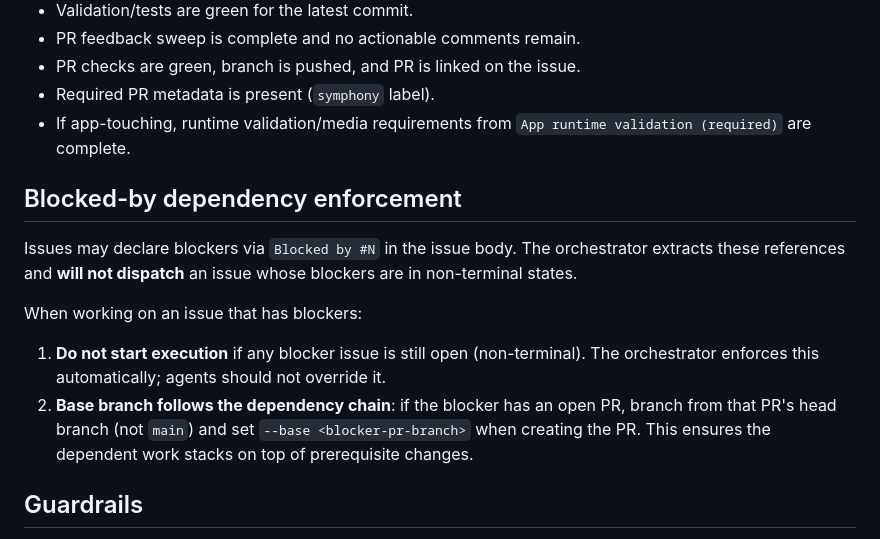
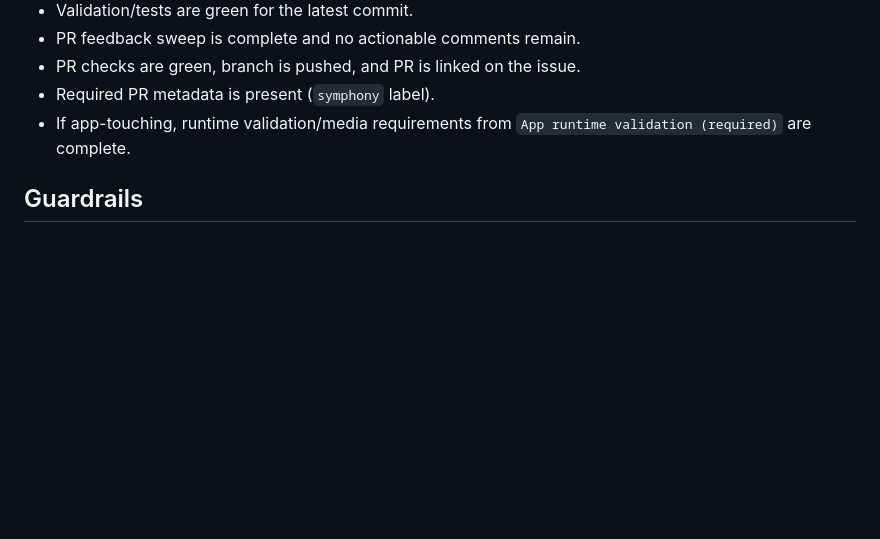
Before and after one commit to Stevengre/siaan, a Markdown page: elixir/WORKFLOW.md, the part around the change. GitHub-like rendering; blank space fills up the shorter version.

Commit message:
revert: remove WORKFLOW.md changes, keep only code fix

```diff
--- a/elixir/WORKFLOW.md
+++ b/elixir/WORKFLOW.md
@@ -261,21 +261,6 @@ Use this only when completion is blocked by missing required tools or missing au
 - Required PR metadata is present (`symphony` label).
 - If app-touching, runtime validation/media requirements from `App runtime validation (required)` are complete.
 
-## Blocked-by dependency enforcement
-
-Issues may declare blockers via `Blocked by #N` in the issue body. The orchestrator
-extracts these references and **will not dispatch** an issue whose blockers are in
-non-terminal states.
-
-When working on an issue that has blockers:
-
-1. **Do not start execution** if any blocker issue is still open (non-terminal).
-   The orchestrator enforces this automatically; agents should not override it.
-2. **Base branch follows the dependency chain**: if the blocker has an open PR,
-   branch from that PR's head branch (not `main`) and set `--base <blocker-pr-branch>`
-   when creating the PR. This ensures the dependent work stacks on top of
-   prerequisite changes.
-
 ## Guardrails
 
 - If the branch PR is already closed/merged, do not reuse that branch or prior implementation state for continuation.
```
